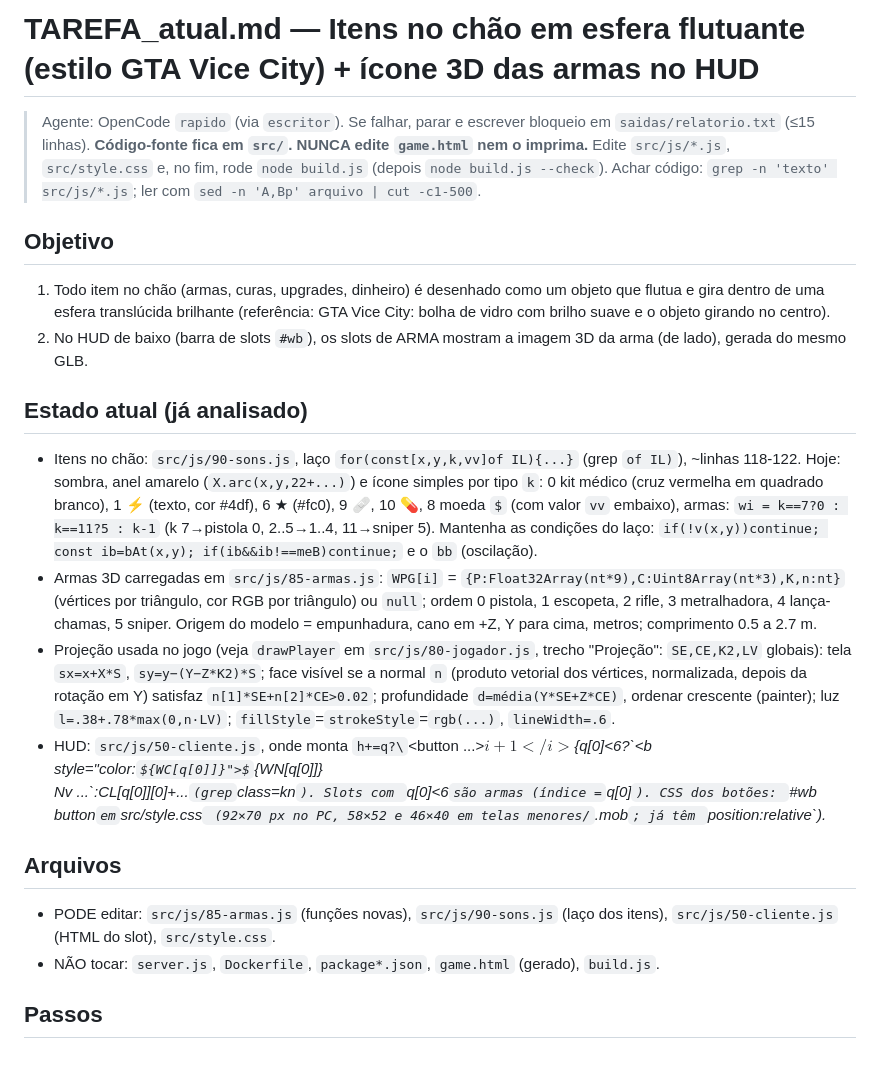
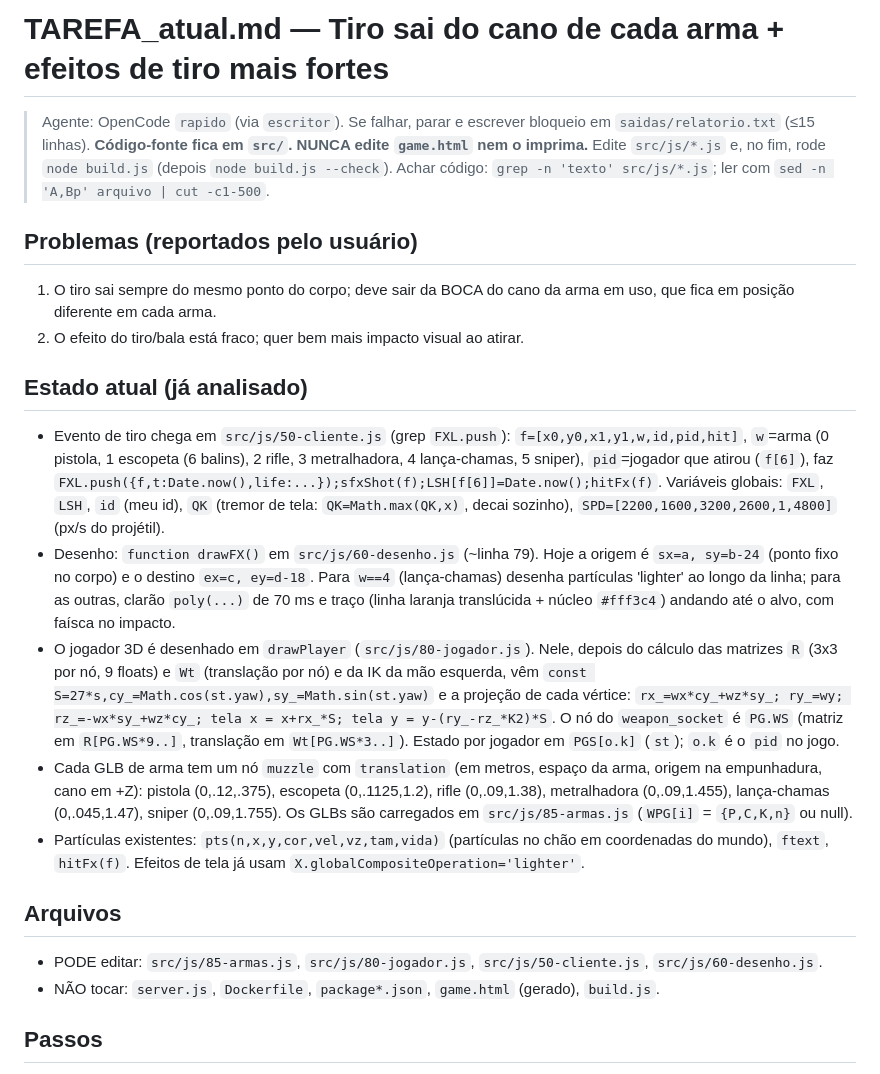
Before and after one commit to Trincamen/Zumbizes-survivor, a Markdown page: TAREFA_atual.md, the part around one of its changes. Rendered like a GitHub page; some formulas as TeX source.

Commit message:
Spec: tiro sai do cano da arma e efeitos de tiro mais fortes
Co-Authored-By: Claude Sonnet 5.5 <noreply@anthropic.com>

```diff
--- a/TAREFA_atual.md
+++ b/TAREFA_atual.md
@@ -1,20 +1,21 @@
-# TAREFA_atual.md — Itens no chão em esfera flutuante (estilo GTA Vice City) + ícone 3D das armas no HUD
+# TAREFA_atual.md — Tiro sai do cano de cada arma + efeitos de tiro mais fortes
 
 > Agente: OpenCode `rapido` (via `escritor`). Se falhar, parar e escrever bloqueio em `saidas/relatorio.txt` (≤15 linhas).
-> **Código-fonte fica em `src/`. NUNCA edite `game.html` nem o imprima.** Edite `src/js/*.js`, `src/style.css` e, no fim, rode `node build.js` (depois `node build.js --check`). Achar código: `grep -n 'texto' src/js/*.js`; ler com `sed -n 'A,Bp' arquivo | cut -c1-500`.
+> **Código-fonte fica em `src/`. NUNCA edite `game.html` nem o imprima.** Edite `src/js/*.js` e, no fim, rode `node build.js` (depois `node build.js --check`). Achar código: `grep -n 'texto' src/js/*.js`; ler com `sed -n 'A,Bp' arquivo | cut -c1-500`.
 
-## Objetivo
-1. Todo item no chão (armas, curas, upgrades, dinheiro) é desenhado como um objeto que flutua e gira dentro de uma esfera translúcida brilhante (referência: GTA Vice City: bolha de vidro com brilho suave e o objeto girando no centro).
-2. No HUD de baixo (barra de slots `#wb`), os slots de ARMA mostram a imagem 3D da arma (de lado), gerada do mesmo GLB.
+## Problemas (reportados pelo usuário)
+1. O tiro sai sempre do mesmo ponto do corpo; deve sair da BOCA do cano da arma em uso, que fica em posição diferente em cada arma.
+2. O efeito do tiro/bala está fraco; quer bem mais impacto visual ao atirar.
 
 ## Estado atual (já analisado)
-- Itens no chão: `src/js/90-sons.js`, laço `for(const[x,y,k,vv]of IL){...}` (grep `of IL)`), ~linhas 118-122. Hoje: sombra, anel amarelo (`X.arc(x,y,22+...)`) e ícone simples por tipo `k`: 0 kit médico (cruz vermelha em quadrado branco), 1 ⚡ (texto, cor #4df), 6 ★ (#fc0), 9 🩹, 10 💊, 8 moeda `$` (com valor `vv` embaixo), armas: `wi = k==7?0 : k==11?5 : k-1` (k 7→pistola 0, 2..5→1..4, 11→sniper 5). Mantenha as condições do laço: `if(!v(x,y))continue; const ib=bAt(x,y); if(ib&&ib!==meB)continue;` e o `bb` (oscilação).
-- Armas 3D carregadas em `src/js/85-armas.js`: `WPG[i]` = `{P:Float32Array(nt*9),C:Uint8Array(nt*3),K,n:nt}` (vértices por triângulo, cor RGB por triângulo) ou `null`; ordem 0 pistola, 1 escopeta, 2 rifle, 3 metralhadora, 4 lança-chamas, 5 sniper. Origem do modelo = empunhadura, cano em +Z, Y para cima, metros; comprimento 0.5 a 2.7 m.
-- Projeção usada no jogo (veja `drawPlayer` em `src/js/80-jogador.js`, trecho "Projeção": `SE,CE,K2,LV` globais): tela `sx=x+X*S`, `sy=y−(Y−Z*K2)*S`; face visível se a normal `n` (produto vetorial dos vértices, normalizada, depois da rotação em Y) satisfaz `n[1]*SE+n[2]*CE>0.02`; profundidade `d=média(Y*SE+Z*CE)`, ordenar crescente (painter); luz `l=.38+.78*max(0,n·LV)`; `fillStyle`=`strokeStyle`=`rgb(...)`, `lineWidth=.6`.
-- HUD: `src/js/50-cliente.js`, onde monta `h+=q?\`<button ...><i class=kn>${i+1}</i>${q[0]<6?\`<b style="color:${WC[q[0]]}">${WN[q[0]]}</b><br>Nv ...\`:CL[q[0]][0]+...` (grep `class=kn`). Slots com `q[0]<6` são armas (índice = `q[0]`). CSS dos botões: `#wb button` em `src/style.css` (92×70 px no PC, 58×52 e 46×40 em telas menores/`.mob`; já têm `position:relative`).
+- Evento de tiro chega em `src/js/50-cliente.js` (grep `FXL.push`): `f=[x0,y0,x1,y1,w,id,pid,hit]`, `w`=arma (0 pistola, 1 escopeta (6 balins), 2 rifle, 3 metralhadora, 4 lança-chamas, 5 sniper), `pid`=jogador que atirou (`f[6]`), faz `FXL.push({f,t:Date.now(),life:...});sfxShot(f);LSH[f[6]]=Date.now();hitFx(f)`. Variáveis globais: `FXL`, `LSH`, `id` (meu id), `QK` (tremor de tela: `QK=Math.max(QK,x)`, decai sozinho), `SPD=[2200,1600,3200,2600,1,4800]` (px/s do projétil).
+- Desenho: `function drawFX()` em `src/js/60-desenho.js` (~linha 79). Hoje a origem é `sx=a, sy=b-24` (ponto fixo no corpo) e o destino `ex=c, ey=d-18`. Para `w==4` (lança-chamas) desenha partículas 'lighter' ao longo da linha; para as outras, clarão `poly(...)` de 70 ms e traço (linha laranja translúcida + núcleo `#fff3c4`) andando até o alvo, com faísca no impacto.
+- O jogador 3D é desenhado em `drawPlayer` (`src/js/80-jogador.js`). Nele, depois do cálculo das matrizes `R` (3x3 por nó, 9 floats) e `Wt` (translação por nó) e da IK da mão esquerda, vêm `const S=27*s,cy_=Math.cos(st.yaw),sy_=Math.sin(st.yaw)` e a projeção de cada vértice: `rx_=wx*cy_+wz*sy_; ry_=wy; rz_=-wx*sy_+wz*cy_; tela x = x+rx_*S; tela y = y-(ry_-rz_*K2)*S`. O nó do `weapon_socket` é `PG.WS` (matriz em `R[PG.WS*9..]`, translação em `Wt[PG.WS*3..]`). Estado por jogador em `PGS[o.k]` (`st`); `o.k` é o `pid` no jogo.
+- Cada GLB de arma tem um nó `muzzle` com `translation` (em metros, espaço da arma, origem na empunhadura, cano em +Z): pistola (0,.12,.375), escopeta (0,.1125,1.2), rifle (0,.09,1.38), metralhadora (0,.09,1.455), lança-chamas (0,.045,1.47), sniper (0,.09,1.755). Os GLBs são carregados em `src/js/85-armas.js` (`WPG[i]` = `{P,C,K,n}` ou null).
+- Partículas existentes: `pts(n,x,y,cor,vel,vz,tam,vida)` (partículas no chão em coordenadas do mundo), `ftext`, `hitFx(f)`. Efeitos de tela já usam `X.globalCompositeOperation='lighter'`.
 
 ## Arquivos
-- PODE editar: `src/js/85-armas.js` (funções novas), `src/js/90-sons.js` (laço dos itens), `src/js/50-cliente.js` (HTML do slot), `src/style.css`.
+- PODE editar: `src/js/85-armas.js`, `src/js/80-jogador.js`, `src/js/50-cliente.js`, `src/js/60-desenho.js`.
 - NÃO tocar: `server.js`, `Dockerfile`, `package*.json`, `game.html` (gerado), `build.js`.
 
 ## Passos
```
Also changed, not shown: other parts of TAREFA_atual.md (+19 -14 lines).
